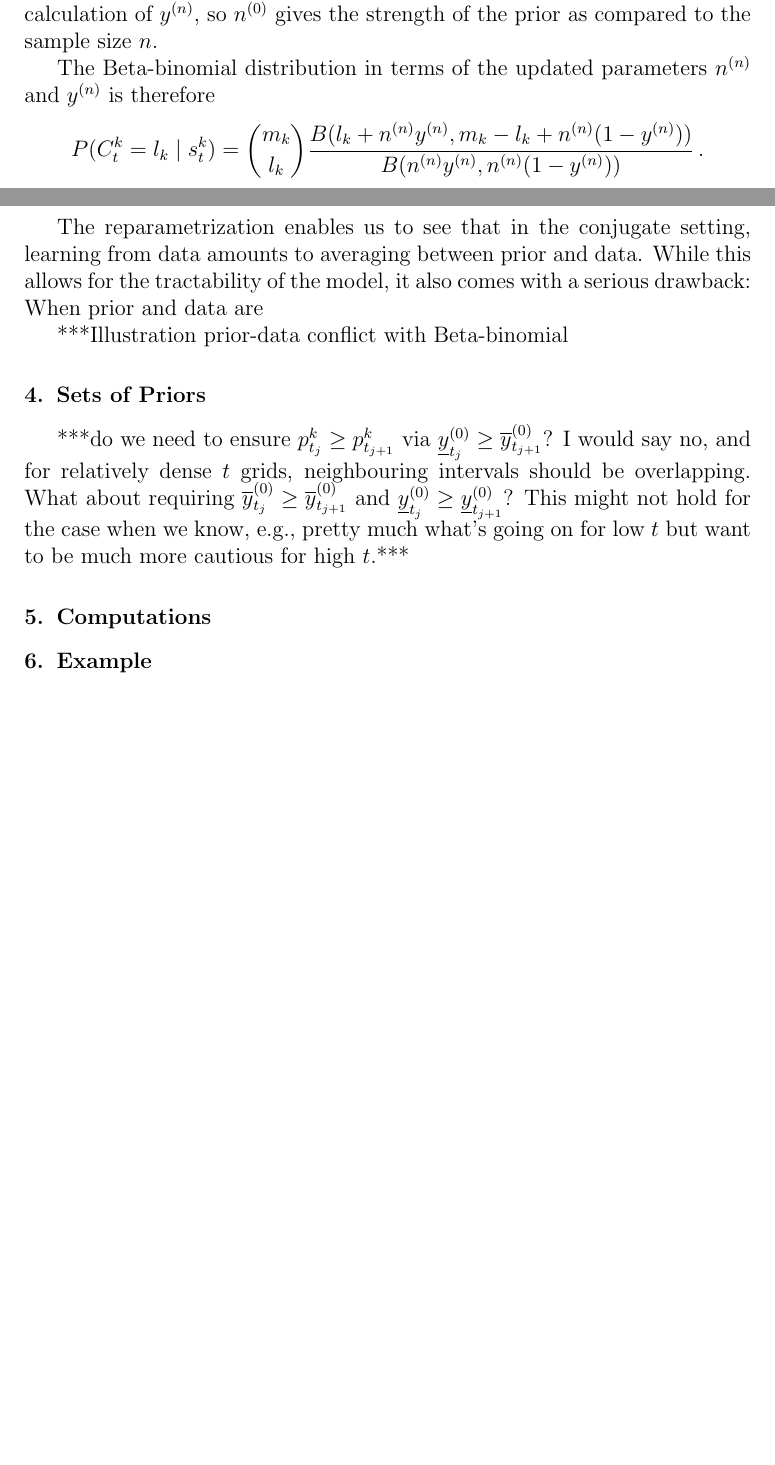
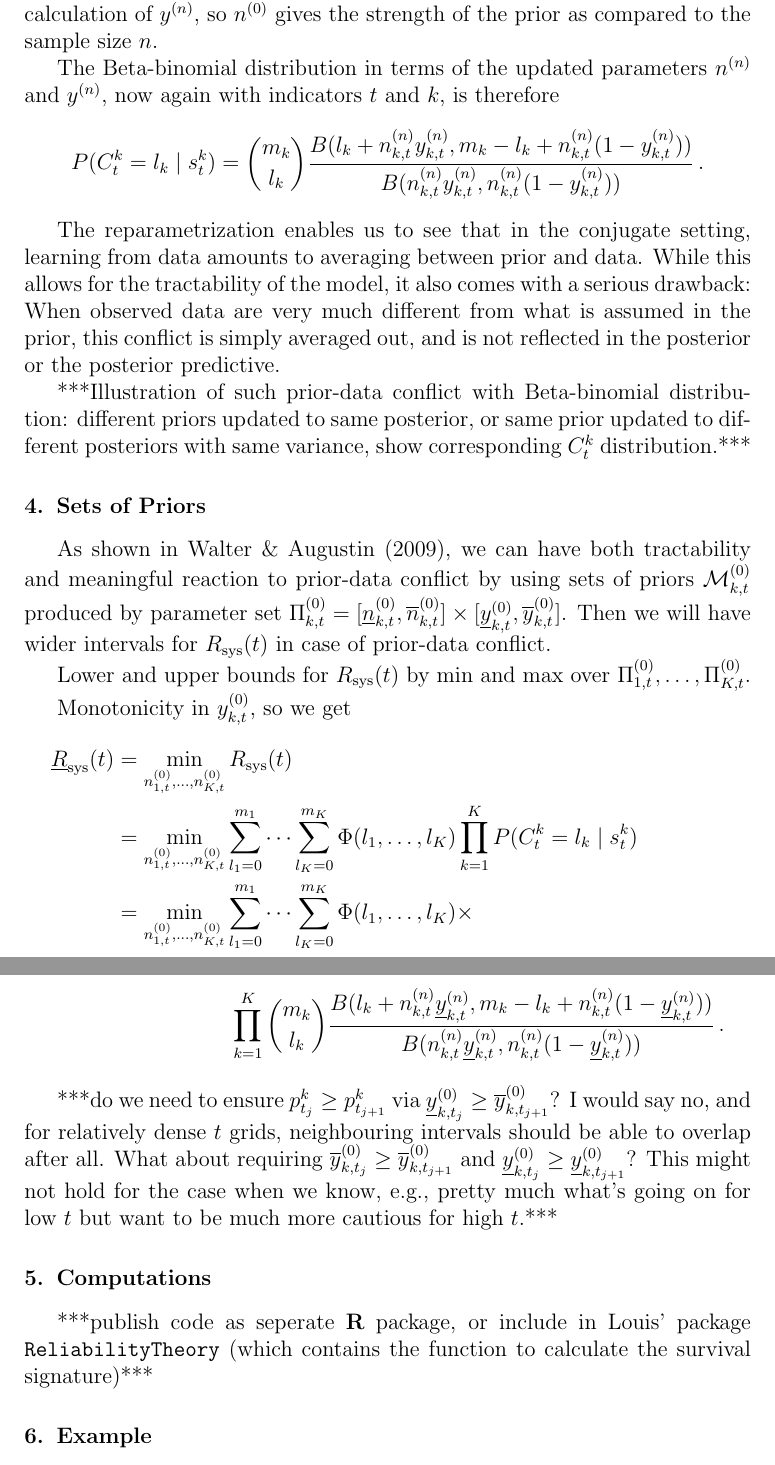
Before and after one commit to geeeero/ijar-npb, a LaTeX paper (ijar-npb-ms.tex, which reads nydefs.tex): two parts of pages 3 and 4 of 4 before the commit and two parts of pages 4 and 5 of 5 after it, joined at a grey line, cut so that both start at the same text, the shorter picture padded with empty space. Compiled offline with pdfLaTeX.

Commit message:
sets of priors

```diff
--- a/ijar-npb-ms.tex
+++ b/ijar-npb-ms.tex
@@ -230,35 +246,63 @@ in the weighted average calculation of $\yn$,
 so $\nz$ gives the strength of the prior as compared to the sample size $n$.
 %The parameters $\nz$ and $\yz$ have a more intuitive interprtation,
 
-The Beta-binomial distribution in terms of the updated parameters $\nn$ and $\yn$
+The Beta-binomial distribution in terms of the updated parameters $\nn$ and $\yn$,
+now again with indicators $t$ and $k$,
 is therefore
 \begin{align*}
-P(C^k_t = l_k \mid s^k_t) &= {m_k \choose l_k} \frac{B(l_k + \nn\yn, m_k - l_k + \nn(1-\yn))}
-                                                    {B(\nn\yn, \nn(1-\yn))} \,.
+P(C^k_t = l_k \mid s^k_t) &= {m_k \choose l_k} \frac{B(l_k + \nn_{k,t}\yn_{k,t}, m_k - l_k + \nn_{k,t}(1-\yn_{k,t}))}
+                                                    {B(\nn_{k,t}\yn_{k,t}, \nn_{k,t}(1-\yn_{k,t}))} \,.
 \end{align*}
 
 The reparametrization enables us to see that in the conjugate setting,
 learning from data amounts to averaging between prior and data.
 While this allows for the tractability of the model,
 it also comes with a serious drawback:
-When prior and data are
+When observed data are very much different from what is assumed in the prior,
+this conflict is simply averaged out,
+and is not reflected in the posterior or the posterior predictive.
 
-***Illustration prior-data conflict with $\bebin$
+***Illustration of such prior-data conflict with $\bebin$ distribution:
+different priors updated to same posterior,
+or same prior updated to different posteriors with same variance,
+show corresponding $C^k_t$ distribution.***
 
 
 
 \section{Sets of Priors}
 
+As shown in Walter \& Augustin (2009),
+we can have both tractability and meaningful reaction to prior-data conflict
+by using sets of priors $\MktZ$ produced by parameter set $\PktZ = [\nktzl, \nktzu] \times [\yktzl, \yktzu]$.
+Then we will have wider intervals for $\Rsys(t)$ in case of prior-data conflict.
+
+Lower and upper bounds for $\Rsys(t)$ by min and max over $\PZ_{1,t}, \ldots, \PZ_{K,t}$.
+
+Monotonicity in $\yz_{k,t}$, so we get
+\begin{align*}
+\lRsys(t)
+ &= \min_{\nz_{1,t},\ldots,\nz_{K,t}} \Rsys(t) \\
+ &= \min_{\nz_{1,t},\ldots,\nz_{K,t}}
+    \sum_{l_1=0}^{m_1} \cdots \sum_{l_K=0}^{m_K} \Phi(l_1, \ldots, l_K)
+                                                 \prod_{k=1}^K P(C^k_t = l_k \mid s^k_t) \\
+ &= \min_{\nz_{1,t},\ldots,\nz_{K,t}}
+    \sum_{l_1=0}^{m_1} \cdots \sum_{l_K=0}^{m_K} \Phi(l_1, \ldots, l_K) \times \\ & \hspace*{12ex}
+    \prod_{k=1}^K {m_k \choose l_k} \frac{B(l_k + \nn_{k,t}\ynl_{k,t}, m_k - l_k + \nn_{k,t}(1-\ynl_{k,t}))}
+                                         {B(\nn_{k,t}\ynl_{k,t}, \nn_{k,t}(1-\ynl_{k,t}))} \,.
+\end{align*}
 
 
-***do we need to ensure $p^k_{t_j} \ge p^k_{t_{j+1}}$ via $\yzl_{t_j} \ge \yzu_{t_{j+1}}$?
-I would say no, and for relatively dense $t$ grids, neighbouring intervals should be overlapping.
-What about requiring $\yzu_{t_j} \ge \yzu_{t_{j+1}}$ and $\yzl_{t_j} \ge \yzl_{t_{j+1}}$?
+***do we need to ensure $p^k_{t_j} \ge p^k_{t_{j+1}}$ via $\yzl_{k,t_j} \ge \yzu_{k,t_{j+1}}$?
+I would say no, and for relatively dense $t$ grids, neighbouring intervals should be able to overlap after all.
+What about requiring $\yzu_{k,t_j} \ge \yzu_{k,t_{j+1}}$ and $\yzl_{k,t_j} \ge \yzl_{k,t_{j+1}}$?
 This might not hold for the case when we know, e.g., pretty much what's going on for low $t$
 but want to be much more cautious for high $t$.***
 
 
 \section{Computations}
+
+***publish code as seperate \textbf{R} package, or include in Louis' package \texttt{ReliabilityTheory}
+(which contains the function to calculate the survival signature)***
 
 
 \section{Example}
--- a/nydefs.tex
+++ b/nydefs.tex
@@ -19,6 +19,11 @@
 \def\ykzu{\ol{y}\uz_k}
 \def\yknl{\ul{y}\un_k}
 \def\yknu{\ol{y}\un_k}
+
+\def\yktzl{\ul{y}\uz_{k,t}}
+\def\yktzu{\ol{y}\uz_{k,t}}
+\def\yktnl{\ul{y}\un_{k,t}}
+\def\yktnu{\ol{y}\un_{k,t}}
 
 
 \def\nz{n\uz}
@@ -45,6 +50,11 @@
 \def\nknl{\ul{n}\un_k}
 \def\nknu{\ol{n}\un_k}
 
+\def\nktzl{\ul{n}\uz_{k,t}}
+\def\nktzu{\ol{n}\uz_{k,t}}
+\def\nktnl{\ul{n}\un_{k,t}}
+\def\nktnu{\ol{n}\un_{k,t}}
+
 \def\taut{\tau(\vec{t})}
 \def\ttau{\tilde{\tau}}
 \def\ttaut{\ttau(\vec{t})}
@@ -55,6 +65,15 @@
 \def\MkZ{\mathcal{M}\uz_k}
 \def\MkN{\mathcal{M}\un_k}
 
+\def\MktZ{\mathcal{M}\uz_{k,t}}
+\def\MktN{\mathcal{M}\un_{k,t}}
+
+\def\PZ{\Pi\uz}
+\def\PN{\Pi\un}
+
 \def\PkZ{\Pi\uz_k}
 \def\PkN{\Pi\un_k}
 \newcommand{\PZi}[1]{\Pi\uz_{#1}}
+
+\def\PktZ{\Pi\uz_{k,t}}
+\def\PktN{\Pi\un_{k,t}}
```
Also changed, not shown: ijar-npb-ms.tex (40 more changed lines).
